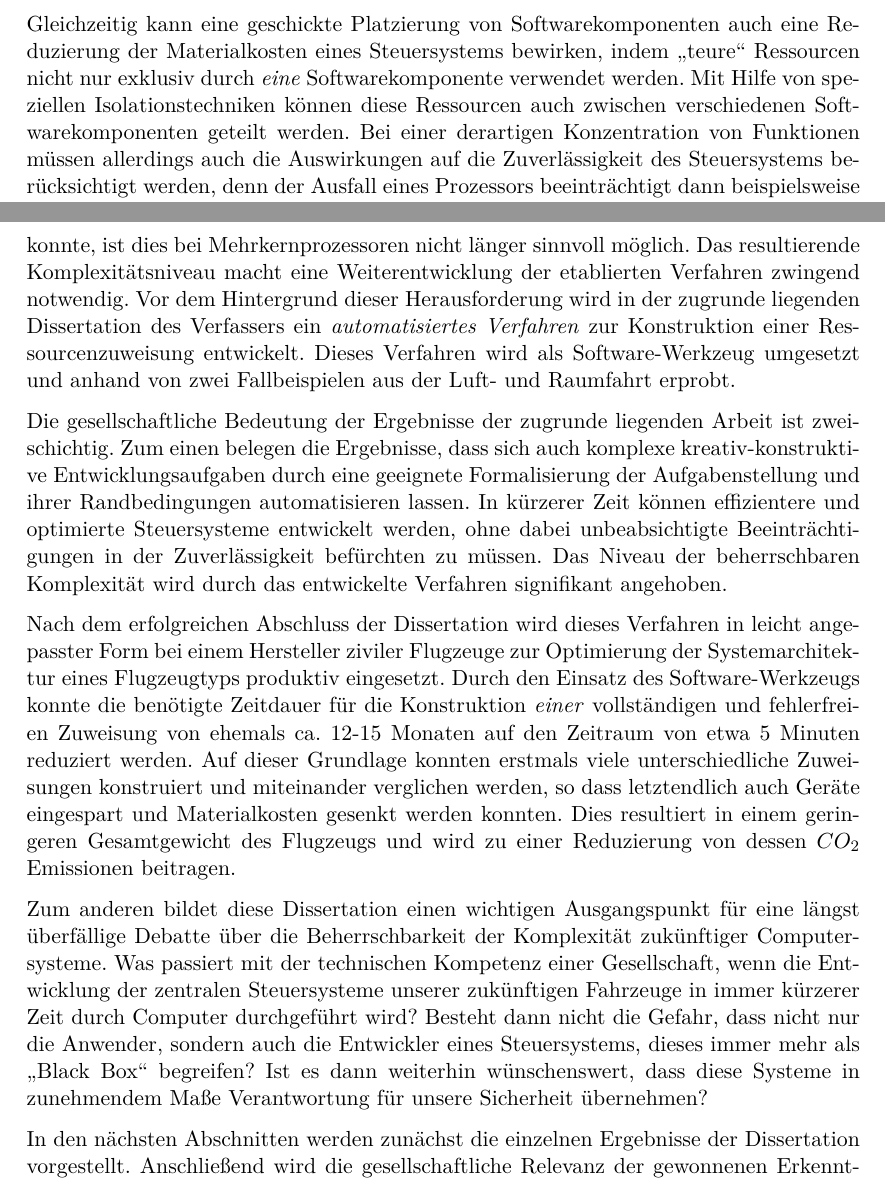
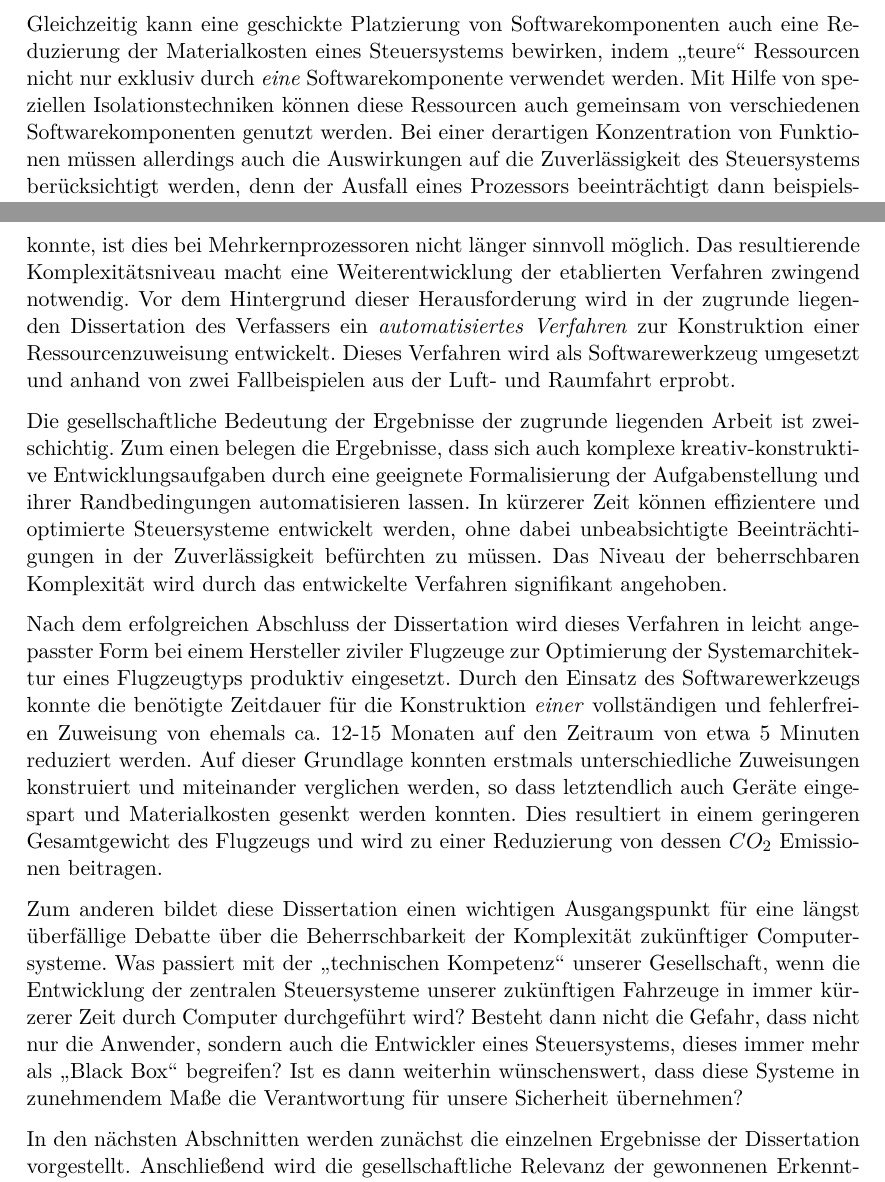
Before and after one commit to RobertHilbrich/dissertationspreis, a LaTeX document (Langfassung/main.tex): two parts of pages 4 and 5 of 14, joined at a grey line, cut so that both start at the same text. Compiled offline with pdfLaTeX; the source files are stored in an older character set and shown here as Unicode.

Commit message:
more text

```diff
--- a/Langfassung/main.tex
+++ b/Langfassung/main.tex
@@ -106,7 +106,7 @@ Wenn die Softwarekomponente zur Auslösung der Airbags im Auto beispielsweise ni
 Die Schutzfunktion des Airbags ist damit gefährdet.
 
 Gleichzeitig kann eine geschickte Platzierung von Softwarekomponenten auch eine Reduzierung der Materialkosten eines Steuersystems bewirken, indem "`teure"' Ressourcen nicht nur exklusiv durch \emph{eine} Softwarekomponente verwendet werden.
-Mit Hilfe von speziellen Isolationstechniken können diese Ressourcen auch zwischen verschiedenen Softwarekomponenten geteilt werden.
+Mit Hilfe von speziellen Isolationstechniken können diese Ressourcen auch gemeinsam von verschiedenen Softwarekomponenten genutzt werden.
 Bei einer derartigen Konzentration von Funktionen müssen allerdings auch die Auswirkungen auf die Zuverlässigkeit des Steuersystems berücksichtigt werden, denn der Ausfall eines Prozessors beeinträchtigt dann beispielsweise wesentlich mehr Softwarekomponenten.
 Die Konstruktion einer Platzierung steht daher in dem Zielkonflikt, einerseits eine hohe Zuverlässigkeit durch die Verwendung möglichst vieler Prozessoren gewährleisten zu müssen und andererseits eine hohe Integration von Softwarekomponenten auf möglichst wenigen Prozessoren zu realisieren.
 
@@ -116,7 +116,7 @@ Dies erfordert ein präzises und vollständiges Verständnis sowohl der Ressourc
 Während eine solche Ressourcenzuweisung in der Vergangenheit noch manuell konstruiert werden konnte, ist dies bei Mehrkernprozessoren nicht länger sinnvoll möglich.
 Das resultierende Komplexitätsniveau macht eine Weiterentwicklung der etablierten Verfahren zwingend notwendig.
 Vor dem Hintergrund dieser Herausforderung wird in der zugrunde liegenden Dissertation des Verfassers ein \emph{automatisiertes Verfahren} zur Konstruktion einer Ressourcenzuweisung entwickelt.
-Dieses Verfahren wird als Software"=Werkzeug umgesetzt und anhand von zwei Fallbeispielen aus der Luft- und Raumfahrt erprobt.
+Dieses Verfahren wird als Softwarewerkzeug umgesetzt und anhand von zwei Fallbeispielen aus der Luft- und Raumfahrt erprobt.
 
 Die gesellschaftliche Bedeutung der Ergebnisse der zugrunde liegenden Arbeit ist zweischichtig.
 Zum einen belegen die Ergebnisse, dass sich auch komplexe kreativ"=konstruktive Entwicklungsaufgaben durch eine geeignete Formalisierung der Aufgabenstellung und ihrer Randbedingungen automatisieren lassen.
@@ -124,14 +124,14 @@ In kürzerer Zeit können effizientere und optimierte Steuersysteme entwickelt w
 Das Niveau der beherrschbaren Komplexität wird durch das entwickelte Verfahren signifikant angehoben.
 
 Nach dem erfolgreichen Abschluss der Dissertation wird dieses Verfahren in leicht angepasster Form bei einem Hersteller ziviler Flugzeuge zur Optimierung der Systemarchitektur eines Flugzeugtyps produktiv eingesetzt.
-Durch den Einsatz des Software"=Werkzeugs konnte die benötigte Zeitdauer für die Konstruktion \emph{einer} vollständigen und fehlerfreien Zuweisung von ehemals ca. 12-15~Monaten auf den Zeitraum von etwa 5~Minuten reduziert werden.
-Auf dieser Grundlage konnten erstmals viele unterschiedliche Zuweisungen konstruiert und miteinander verglichen werden, so dass letztendlich auch Geräte eingespart und Materialkosten gesenkt werden konnten.
+Durch den Einsatz des Softwarewerkzeugs konnte die benötigte Zeitdauer für die Konstruktion \emph{einer} vollständigen und fehlerfreien Zuweisung von ehemals ca. 12-15~Monaten auf den Zeitraum von etwa 5~Minuten reduziert werden.
+Auf dieser Grundlage konnten erstmals unterschiedliche Zuweisungen konstruiert und miteinander verglichen werden, so dass letztendlich auch Geräte eingespart und Materialkosten gesenkt werden konnten.
 Dies resultiert in einem geringeren Gesamtgewicht des Flugzeugs und wird zu einer Reduzierung von dessen $CO_2$ Emissionen beitragen.
 
 Zum anderen bildet diese Dissertation einen wichtigen Ausgangspunkt für eine längst überfällige Debatte über die Beherrschbarkeit der Komplexität zukünftiger Computersysteme.
-Was passiert mit der technischen Kompetenz einer Gesellschaft, wenn die Entwicklung der zentralen Steuersysteme unserer zukünftigen Fahrzeuge in immer kürzerer Zeit durch Computer durchgeführt wird?
+Was passiert mit der "`technischen Kompetenz"' unserer Gesellschaft, wenn die Entwicklung der zentralen Steuersysteme unserer zukünftigen Fahrzeuge in immer kürzerer Zeit durch Computer durchgeführt wird?
 Besteht dann nicht die Gefahr, dass nicht nur die Anwender, sondern auch die Entwickler eines Steuersystems, dieses immer mehr als "`Black Box"' begreifen?
-Ist es dann weiterhin wünschenswert, dass diese Systeme in zunehmendem Maße Verantwortung für unsere Sicherheit übernehmen?
+Ist es dann weiterhin wünschenswert, dass diese Systeme in zunehmendem Maße die Verantwortung für unsere Sicherheit übernehmen?
 
 In den nächsten Abschnitten werden zunächst die einzelnen Ergebnisse der Dissertation vorgestellt.
 Anschließend wird die gesellschaftliche Relevanz der gewonnenen Erkenntnisse herausgearbeitet, um eine Einordnung der Bedeutung der zugrunde liegenden Dissertation zu ermöglichen.
```
Also changed, not shown: Langfassung/main.pdf, Langfassung/main.tex (5 more changed lines).
